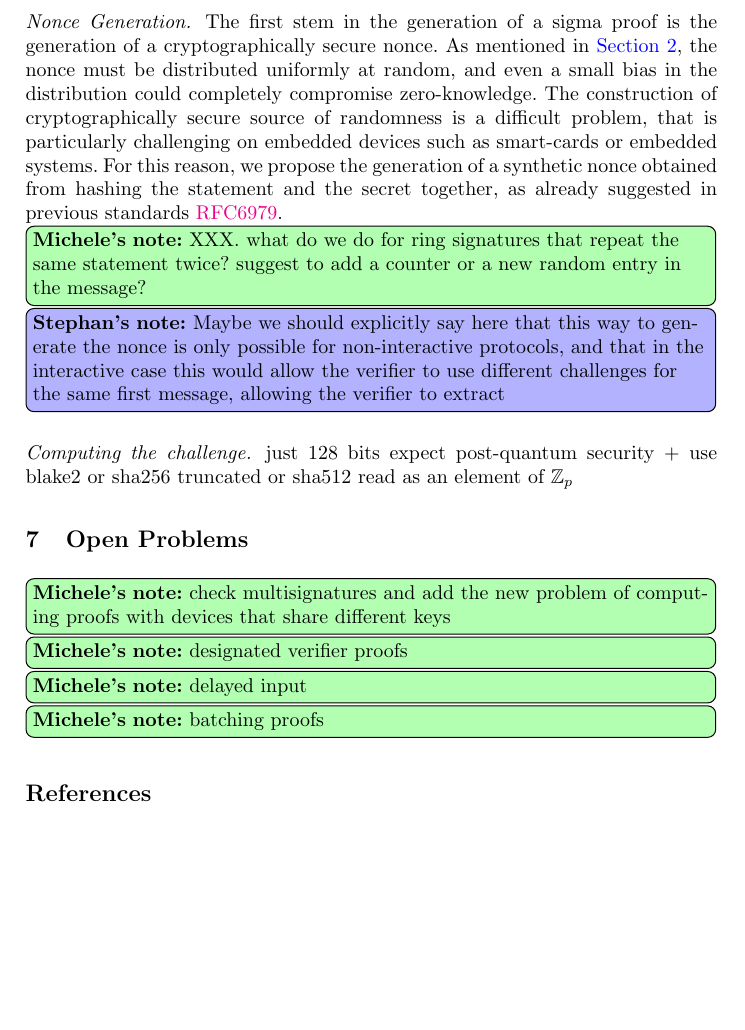
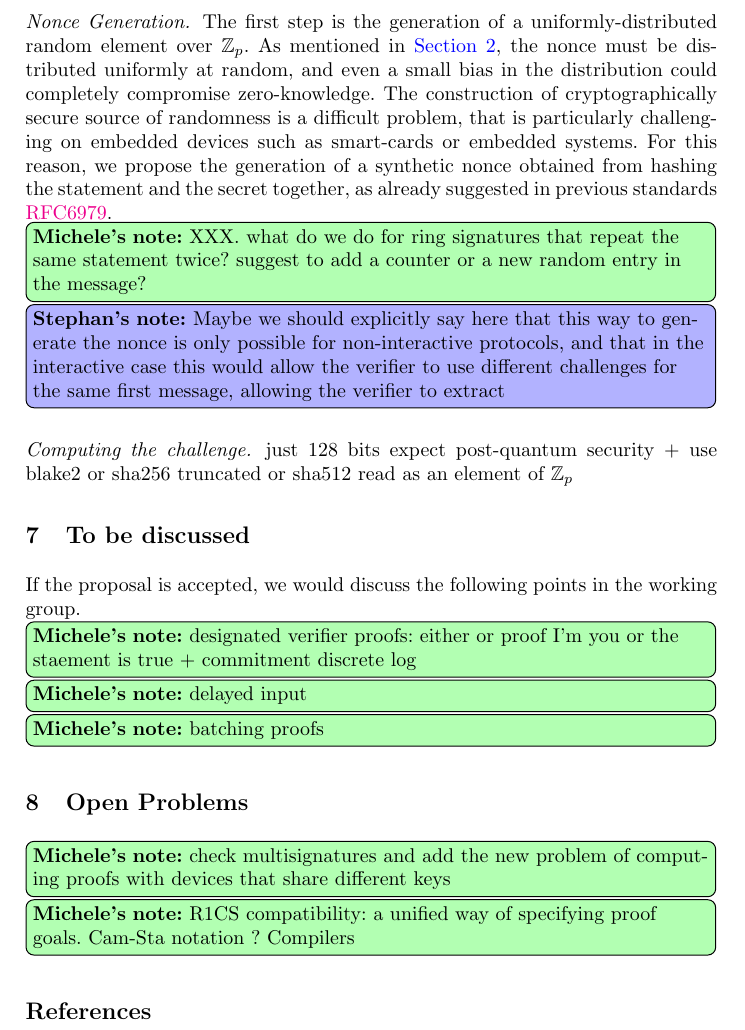
Before and after one commit to zkpstandard/wg-sigma-protocols, a LaTeX paper (main.tex, which reads macros.tex): part of page 14 of 14, cut at the place of the change, the shorter picture padded with empty space. Compiled offline with pdfLaTeX.

Commit message:
Edits from last week.

```diff
--- a/macros.tex
+++ b/macros.tex
@@ -80,3 +80,4 @@
 
 
 \newcommand{\defeq}{\coloneqq}
+\newcommand{\grgen}{\mathsf{GrGen}}
--- a/main.tex
+++ b/main.tex
@@ -729,7 +731,7 @@ supported statement + latest version with date + benchmarks + creation date + ci
 
 \paragraph{Key Generation.}
 
-\paragraph{Nonce Generation.} The first stem in the generation of a sigma proof is the generation of a cryptographically secure nonce. As mentioned in \Cref{sec:motivation}, the nonce must be distributed uniformly at random, and even a small bias in the distribution could completely compromise zero-knowledge.
+\paragraph{Nonce Generation.} The first step is the generation of a uniformly-distributed random element over $\ZZ_p$. As mentioned in \Cref{sec:motivation}, the nonce must be distributed uniformly at random, and even a small bias in the distribution could completely compromise zero-knowledge.
 The construction of cryptographically secure source of randomness is a difficult problem, that is particularly challenging on embedded devices such as smart-cards or embedded systems.
 For this reason, we propose the generation of a synthetic nonce obtained from hashing the statement and the secret together, as already suggested in previous standards \href{https://tools.ietf.org/html/rfc6979}{RFC6979}.
 
@@ -740,11 +742,15 @@ For this reason, we propose the generation of a synthetic nonce obtained from ha
 \paragraph{Computing the challenge.} just 128 bits expect post-quantum security + use blake2 or sha256 truncated or sha512 read as an element of $\ZZ_p$
 
 
+\section{To be discussed}
+If the proposal is accepted, we would discuss the following points in the working group.
+\minote{designated verifier proofs: either or proof I'm you or the staement is true + commitment discrete log}
+\minote{delayed input}
+\minote{batching proofs}
 \section{Open Problems}
 \minote{check multisignatures and add the new problem of computing proofs with devices that share different keys}
-\minote{designated verifier proofs}
-\minote{delayed input}
-\minote{batching proofs}
+\minote{R1CS compatibility: a unified way of specifying proof goals. Cam-Sta notation ? Compilers}
+
 \bibliographystyle{alpha}
 \bibliography{cryptobib/abbrev3,cryptobib/crypto,additional}
 %
```
Also changed, not shown: main.tex (2 more changed lines).
